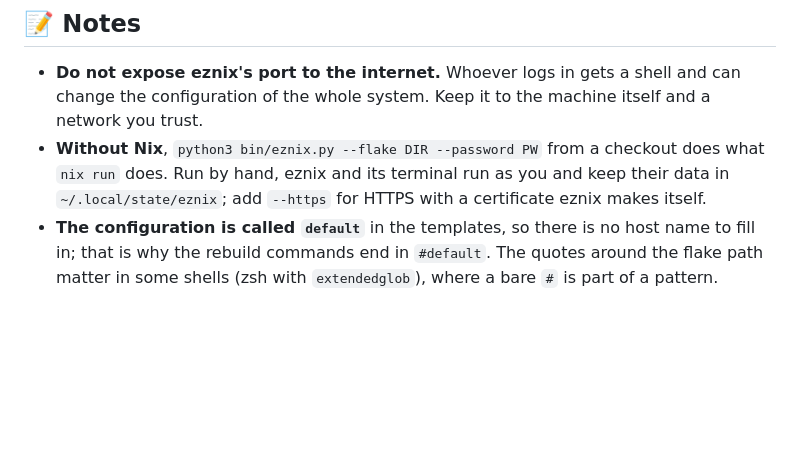
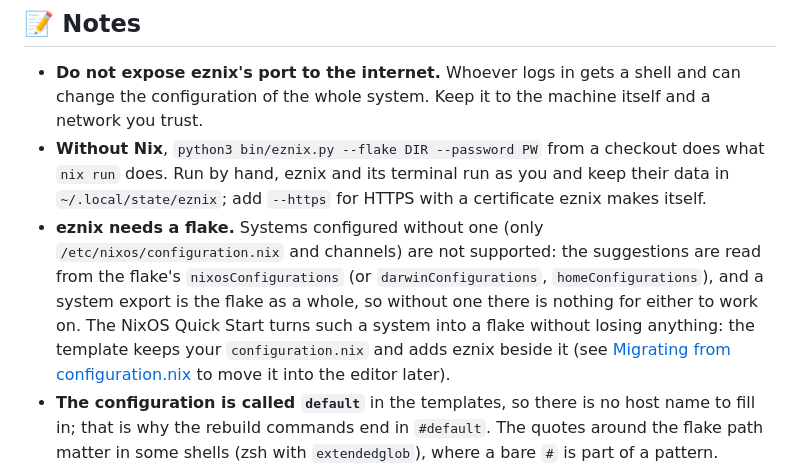
Before and after one commit to kalken/eznix, a Markdown page: README.md, the part around the change. GitHub-like rendering; blank space fills up the shorter version.

Commit message:
README: eznix needs a flake, and why; the NixOS Quick Start makes one of a configuration.nix

```diff
--- a/README.md
+++ b/README.md
@@ -657,6 +657,14 @@ settings go in an `eznix.toml` (`example/eznix.example.toml` shows all of them).
 - **Without Nix**, `python3 bin/eznix.py --flake DIR --password PW` from a checkout does what
   `nix run` does. Run by hand, eznix and its terminal run as you and keep their data in
   `~/.local/state/eznix`; add `--https` for HTTPS with a certificate eznix makes itself.
+- **eznix needs a flake.** Systems configured without one (only `/etc/nixos/configuration.nix`
+  and channels) are not supported: the suggestions are read from the flake's
+  `nixosConfigurations` (or `darwinConfigurations`, `homeConfigurations`), and a system export
+  is the flake as a whole, so without one there is nothing for either to work on. The NixOS
+  Quick Start turns such a system into a flake without losing anything: the template keeps
+  your `configuration.nix` and adds eznix beside it (see
+  [Migrating from configuration.nix](#-migrating-from-configurationnix) to move it into the
+  editor later).
 - **The configuration is called `default`** in the templates, so there is no host name to
   fill in; that is why the rebuild commands end in `#default`. The quotes around the flake
   path matter in some shells (zsh with `extendedglob`), where a bare `#` is part of a pattern.
```
